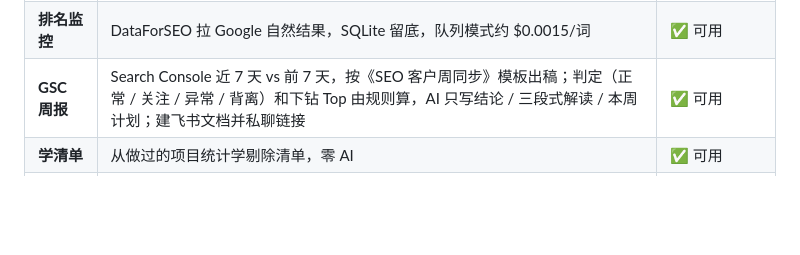
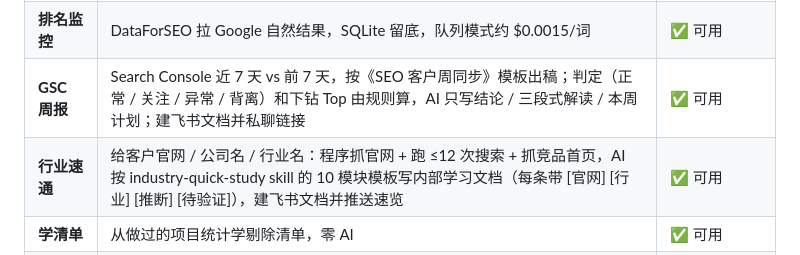
Before and after one commit to jiewebsite9-hash/hudoo-seo-desk, a Markdown page: README.md, the part around the change. Drawn GitHub-style; blank space fills up the shorter version.

Commit message:
README:加行业速通一行
Co-Authored-By: Claude Fable 5.1 <noreply@anthropic.com>

```diff
--- a/README.md
+++ b/README.md
@@ -9,6 +9,7 @@
 | **拓词** | 客户原始词 + 客户网址 + 竞品网址 + 客户资料 → 一键：Google 关键词规划师拓词 → DeepSeek 生成筛词清单（勾选采用，重打分不取数）→ 打分（口径规则，零 AI）→ DeepSeek 布词（抓站点 URL，一页一主词，出「URL布词视图」）→ 五表 xlsx，对齐飞书总表 | ✅ 可用 |
 | **排名监控** | DataForSEO 拉 Google 自然结果，SQLite 留底，队列模式约 $0.0015/词 | ✅ 可用 |
 | **GSC 周报** | Search Console 近 7 天 vs 前 7 天，按《SEO 客户周同步》模板出稿；判定（正常 / 关注 / 异常 / 背离）和下钻 Top 由规则算，AI 只写结论 / 三段式解读 / 本周计划；建飞书文档并私聊链接 | ✅ 可用 |
+| **行业速通** | 给客户官网 / 公司名 / 行业名：程序抓官网 + 跑 ≤12 次搜索 + 抓竞品首页，AI 按 industry-quick-study skill 的 10 模块模板写内部学习文档（每条带 [官网] [行业] [推断] [待验证]），建飞书文档并推送速览 | ✅ 可用 |
 | **学清单** | 从做过的项目统计学剔除清单，零 AI | ✅ 可用 |
 | Skill 执行引擎 | SEO 审计 / 内容 / GEO 流程 | 🚧 规划中（LLM 调用层已就绪） |
 
```
